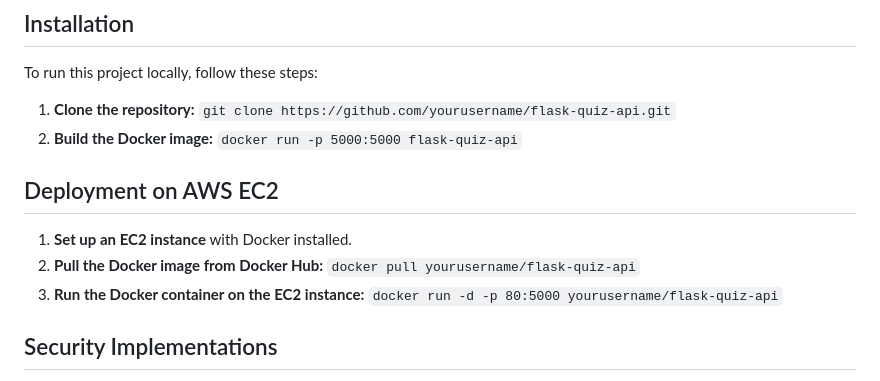
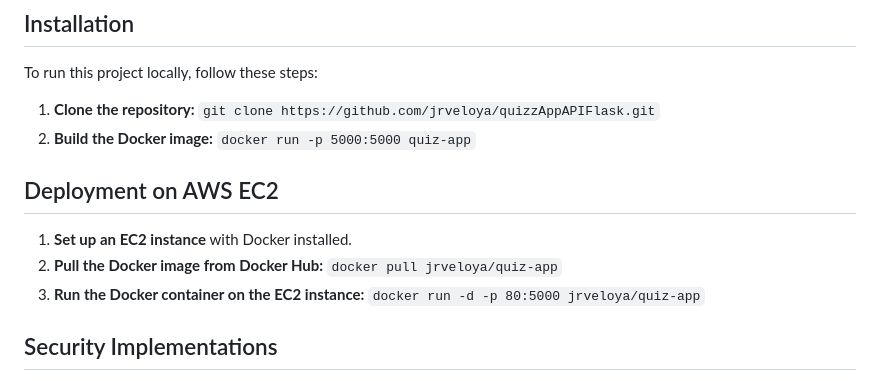
Before and after one commit to jrveloya/quizzAppAPIFlask, a Markdown page: readme.md, the part around the change. GitHub-like rendering.

```diff
--- a/readme.md
+++ b/readme.md
@@ -39,16 +39,16 @@ The Flask Quiz API is a web application that allows teachers to create and manag
 To run this project locally, follow these steps:
 
 1. **Clone the repository:**
-`git clone https://github.com/yourusername/flask-quiz-api.git`
+`git clone https://github.com/jrveloya/quizzAppAPIFlask.git`
 2. **Build the Docker image:**
-`docker run -p 5000:5000 flask-quiz-api`
+`docker run -p 5000:5000 quiz-app`
 
 ## Deployment on AWS EC2
 1. **Set up an EC2 instance** with Docker installed.
 2. **Pull the Docker image from Docker Hub:**
-`docker pull yourusername/flask-quiz-api`
+`docker pull jrveloya/quiz-app`
 3. **Run the Docker container on the EC2 instance:**
-`docker run -d -p 80:5000 yourusername/flask-quiz-api`
+`docker run -d -p 80:5000 jrveloya/quiz-app`
 
 ## Security Implementations
 
```
